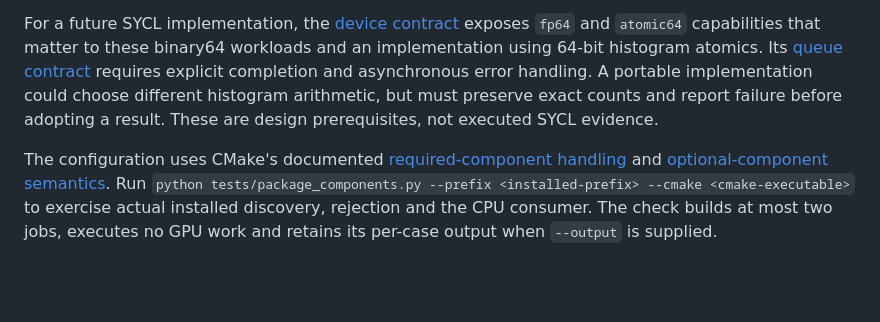
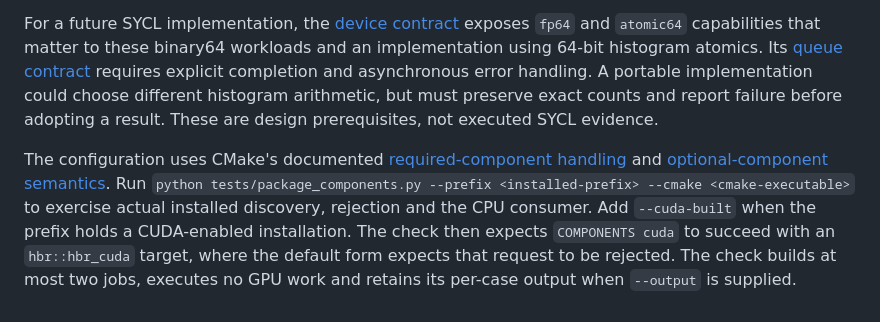
Before and after one commit to T92T1914/heterogeneous-batch-runtime, a Markdown page: docs/backend-discovery.md, the part around the change. Drawn GitHub-style; blank space fills up the shorter version.

Commit message:
Document the CUDA form of the installed discovery check
The backend discovery notes gave one command for tests/package_components.py
and left out --cuda-built. Without that flag the check expects
COMPONENTS cuda to be rejected, so the documented command fails against a
CUDA-enabled prefix even when discovery is correct. The notes now say when to
add the flag and what each form expects.

This file is a pinned site input, so the page stays at the old pin until the
next commit moves it.

```diff
--- a/docs/backend-discovery.md
+++ b/docs/backend-discovery.md
@@ -28,4 +28,4 @@ Implementing another backend therefore requires a supported compiler/runtime, su
 
 For a future SYCL implementation, the [device contract](https://github.khronos.org/SYCL_Reference/iface/device.html) exposes `fp64` and `atomic64` capabilities that matter to these binary64 workloads and an implementation using 64-bit histogram atomics. Its [queue contract](https://github.khronos.org/SYCL_Reference/iface/queue.html#wait-and-throw) requires explicit completion and asynchronous error handling. A portable implementation could choose different histogram arithmetic, but must preserve exact counts and report failure before adopting a result. These are design prerequisites, not executed SYCL evidence.
 
-The configuration uses CMake's documented [required-component handling](https://cmake.org/cmake/help/latest/module/CMakePackageConfigHelpers.html) and [optional-component semantics](https://cmake.org/cmake/help/latest/command/find_package.html). Run `python tests/package_components.py --prefix <installed-prefix> --cmake <cmake-executable>` to exercise actual installed discovery, rejection and the CPU consumer. The check builds at most two jobs, executes no GPU work and retains its per-case output when `--output` is supplied.
+The configuration uses CMake's documented [required-component handling](https://cmake.org/cmake/help/latest/module/CMakePackageConfigHelpers.html) and [optional-component semantics](https://cmake.org/cmake/help/latest/command/find_package.html). Run `python tests/package_components.py --prefix <installed-prefix> --cmake <cmake-executable>` to exercise actual installed discovery, rejection and the CPU consumer. Add `--cuda-built` when the prefix holds a CUDA-enabled installation. The check then expects `COMPONENTS cuda` to succeed with an `hbr::hbr_cuda` target, where the default form expects that request to be rejected. The check builds at most two jobs, executes no GPU work and retains its per-case output when `--output` is supplied.
```
